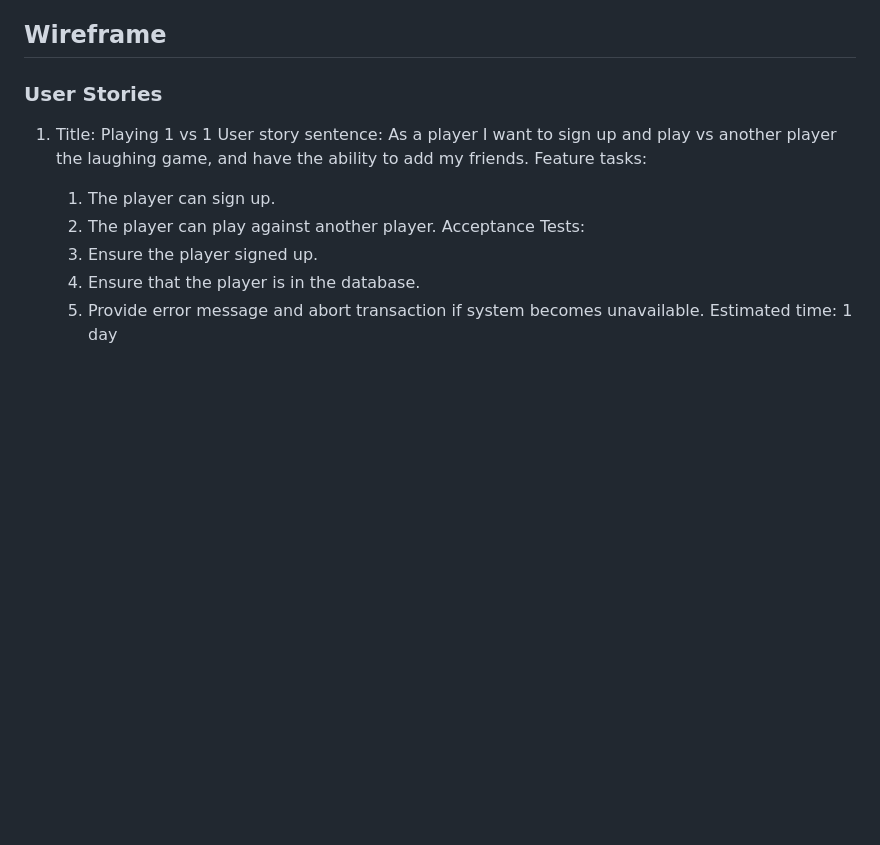
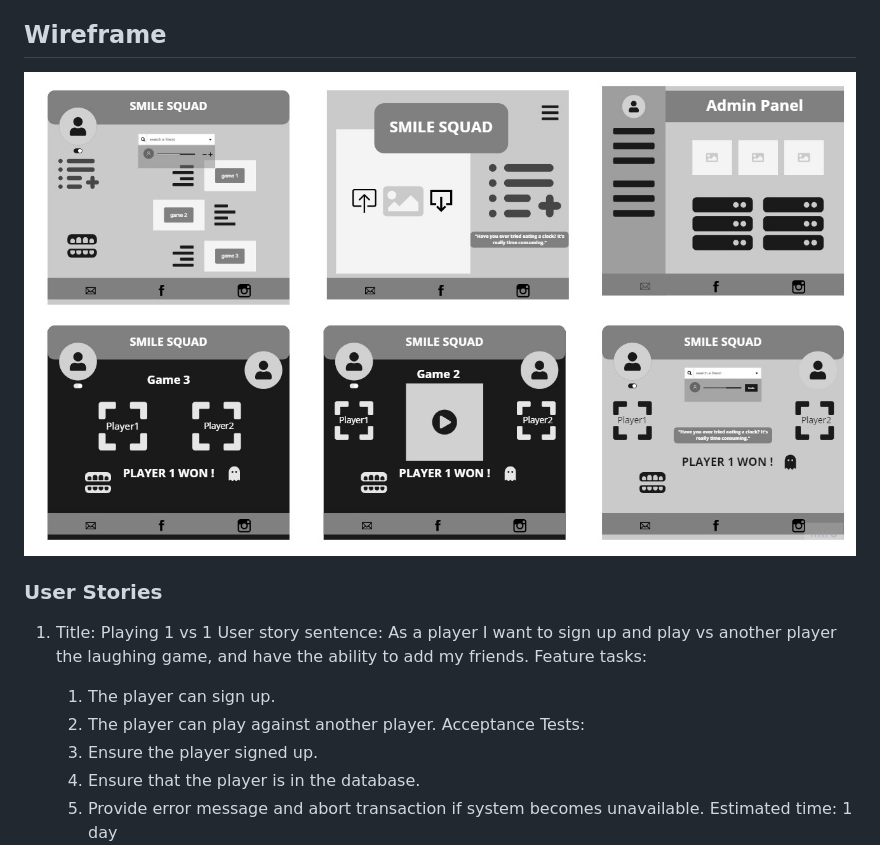
Before and after one commit to ayoubkandah/smileSquad, a Markdown page: README.md, the part around the change. GitHub-like rendering; pictures changed too: image/smilesquad.jpg (added); blank space fills up the shorter version.

Commit message:
add-wireframe

```diff
--- a/README.md
+++ b/README.md
@@ -51,6 +51,7 @@
   - If the PR get approved we will merge it.
 
 ## Wireframe
+![smile](./image/smilesquad.jpg)
 
 ### User Stories
 1.	Title: Playing 1 vs 1
```
